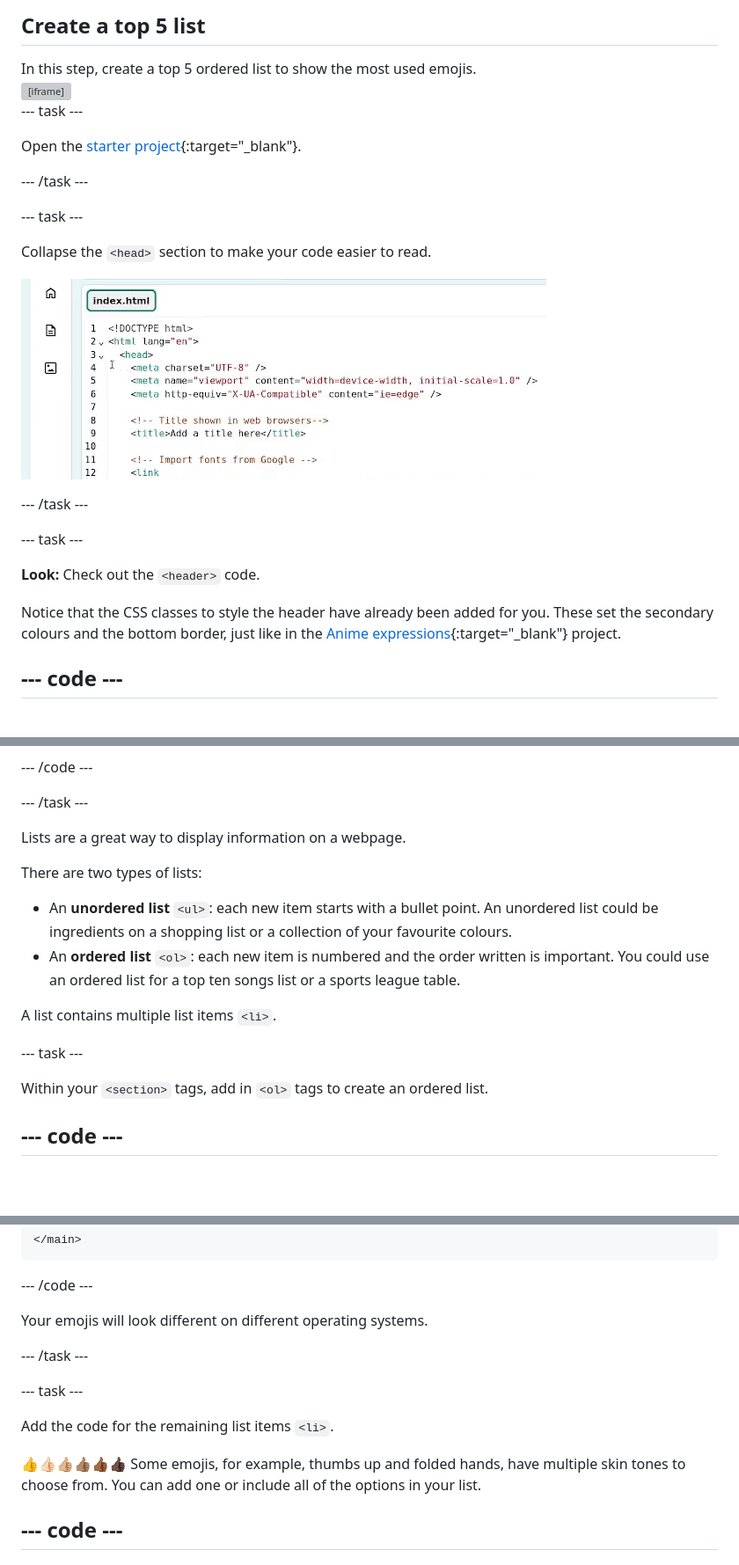
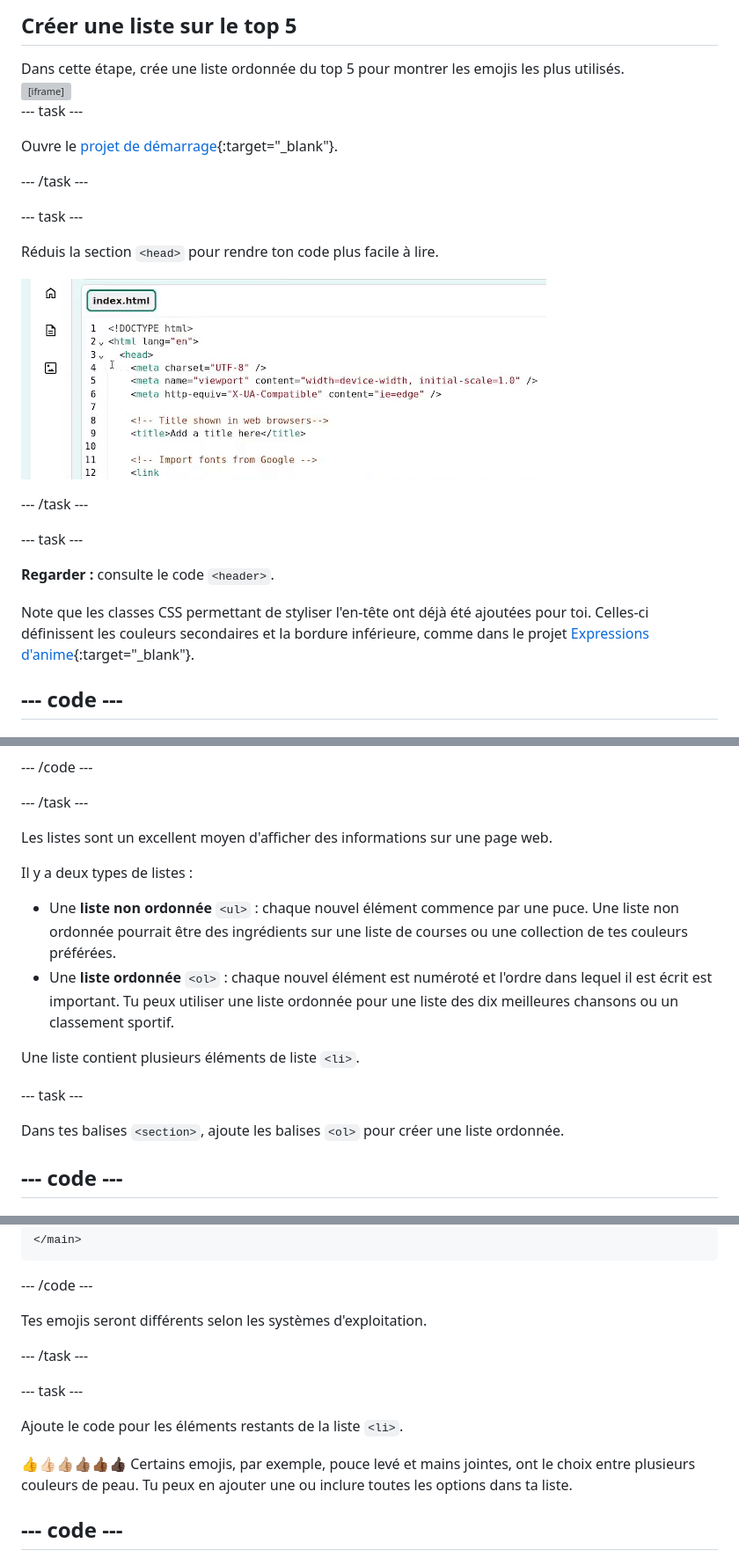
Before and after one commit to raspberrypilearning/top-5-emoji-list, a Markdown page: fr-FR/step_2.md, 3 parts joined by grey strips. Shown: that part at 88% size. Drawn GitHub-style; blank space fills up the shorter version; grey boxes are pictures that could not be loaded.

Commit message:
New translations step_2.md (French)

```diff
--- a/fr-FR/step_2.md
+++ b/fr-FR/step_2.md
@@ -1,8 +1,8 @@
-## Create a top 5 list
+## Créer une liste sur le top 5
 
 <div style="display: flex; flex-wrap: wrap">
 <div style="flex-basis: 200px; flex-grow: 1; margin-right: 15px;">
-In this step, create a top 5 ordered list to show the most used emojis.
+Dans cette étape, crée une liste ordonnée du top 5 pour montrer les emojis les plus utilisés.
 </div>
 <div>
 <iframe src="https://editor.raspberrypi.org/en/embed/viewer/top-5-emoji-list-step-2" width="500" height="400" frameborder="0" marginwidth="0" marginheight="0" allowfullscreen> </iframe>
@@ -11,11 +11,11 @@ In this step, create a top 5 ordered list to show the most used emojis.
 
 \--- task ---
 
-Open the [starter project](https://editor.raspberrypi.org/en/projects/top-5-emoji-list-starter){:target="_blank"}.
+Ouvre le [projet de démarrage](https://editor.raspberrypi.org/fr-FR/projects/top-5-emoji-list-starter){:target="_blank"}.
 
 \--- /task ---
 
 \--- task ---
 
-Collapse the `<head>` section to make your code easier to read.
+Réduis la section `<head>` pour rendre ton code plus facile à lire.
 
@@ -25,9 +25,9 @@ Collapse the `<head>` section to make your code easier to read.
 
 \--- task ---
 
-**Look:** Check out the `<header>` code.
+**Regarder :** consulte le code `<header>`.
 
-Notice that the CSS classes to style the header have already been added for you. These set the secondary colours and the bottom border, just like in the [Anime expressions](https://projects.raspberrypi.org/en/projects/anime-expressions){:target="_blank"} project.
+Note que les classes CSS permettant de styliser l'en-tête ont déjà été ajoutées pour toi. Celles-ci définissent les couleurs secondaires et la bordure inférieure, comme dans le projet [Expressions d'anime](https://projects.raspberrypi.org/fr/projects/anime-expressions){:target="_blank"}.
 
 ## --- code ---
 
@@ -92,18 +92,18 @@ line_highlights: 35-37
 
 \--- /task ---
 
-Lists are a great way to display information on a webpage.
+Les listes sont un excellent moyen d'afficher des informations sur une page web.
 
-There are two types of lists:
+Il y a deux types de listes :
 
-- An **unordered list** `<ul>`: each new item starts with a bullet point. An unordered list could be ingredients on a shopping list or a collection of your favourite colours.
-- An **ordered list** `<ol>`: each new item is numbered and the order written is important. You could use an ordered list for a top ten songs list or a sports league table.
+- Une **liste non ordonnée** `<ul>` : chaque nouvel élément commence par une puce. Une liste non ordonnée pourrait être des ingrédients sur une liste de courses ou une collection de tes couleurs préférées.
+- Une **liste ordonnée** `<ol>` : chaque nouvel élément est numéroté et l'ordre dans lequel il est écrit est important. Tu peux utiliser une liste ordonnée pour une liste des dix meilleures chansons ou un classement sportif.
 
-A list contains multiple list items `<li>`.
+Une liste contient plusieurs éléments de liste `<li>`.
 
 \--- task ---
 
-Within your `<section>` tags, add in `<ol>` tags to create an ordered list.
+Dans tes balises `<section>`, ajoute les balises `<ol>` pour créer une liste ordonnée.
 
 ## --- code ---
 
@@ -175,15 +175,15 @@ line_highlights: 37
 
 \--- /code ---
 
-Your emojis will look different on different operating systems.
+Tes emojis seront différents selon les systèmes d'exploitation.
 
 \--- /task ---
 
 \--- task ---
 
-Add the code for the remaining list items `<li>`.
+Ajoute le code pour les éléments restants de la liste `<li>`.
 
-👍👍🏻👍🏼👍🏽👍🏾👍🏿 Some emojis, for example, thumbs up and folded hands, have multiple skin tones to choose from. You can add one or include all of the options in your list.
+👍👍🏻👍🏼👍🏽👍🏾👍🏿 Certains emojis, par exemple, pouce levé et mains jointes, ont le choix entre plusieurs couleurs de peau. Tu peux en ajouter une ou inclure toutes les options dans ta liste.
 
 ## --- code ---
 
```
Also changed, not shown: other parts of fr-FR/step_2.md (+14 -14 lines).
